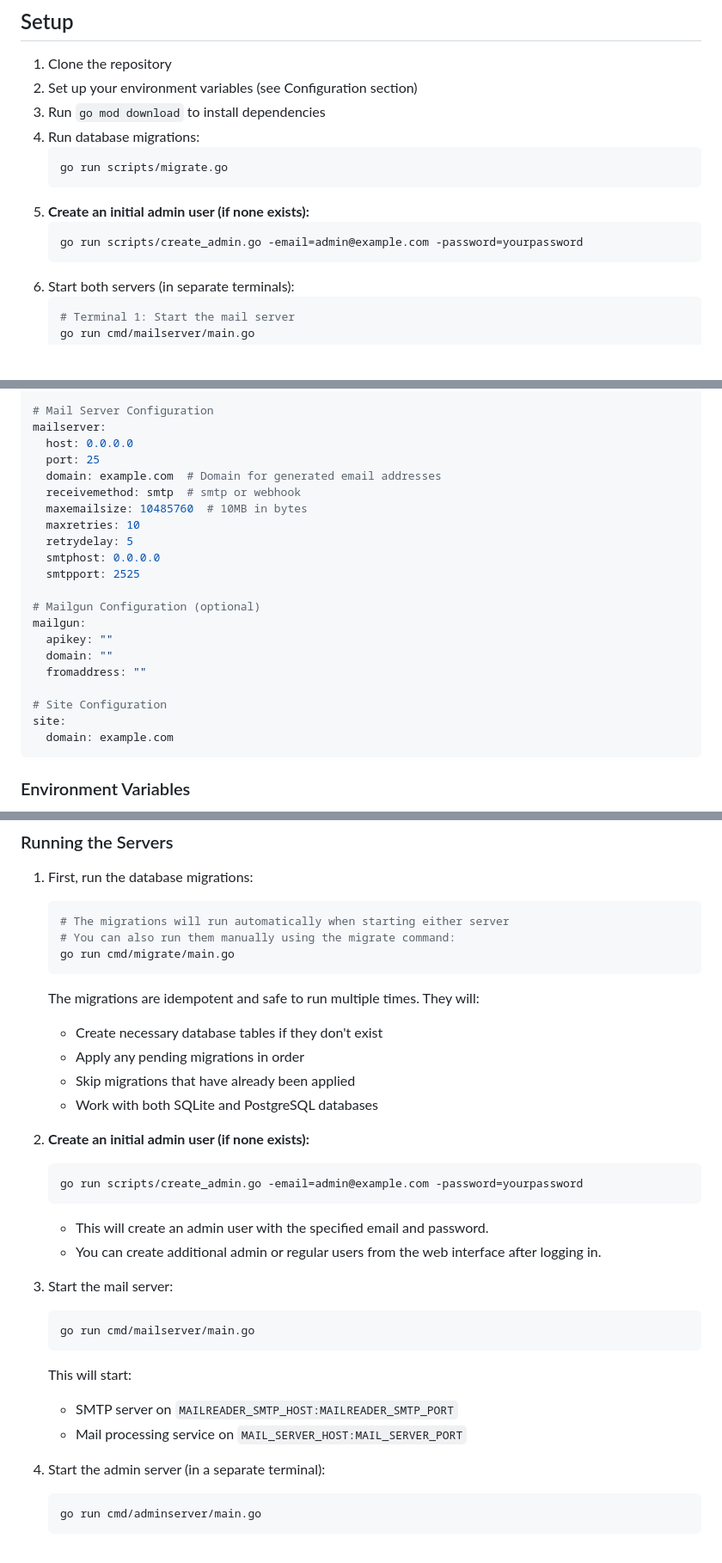
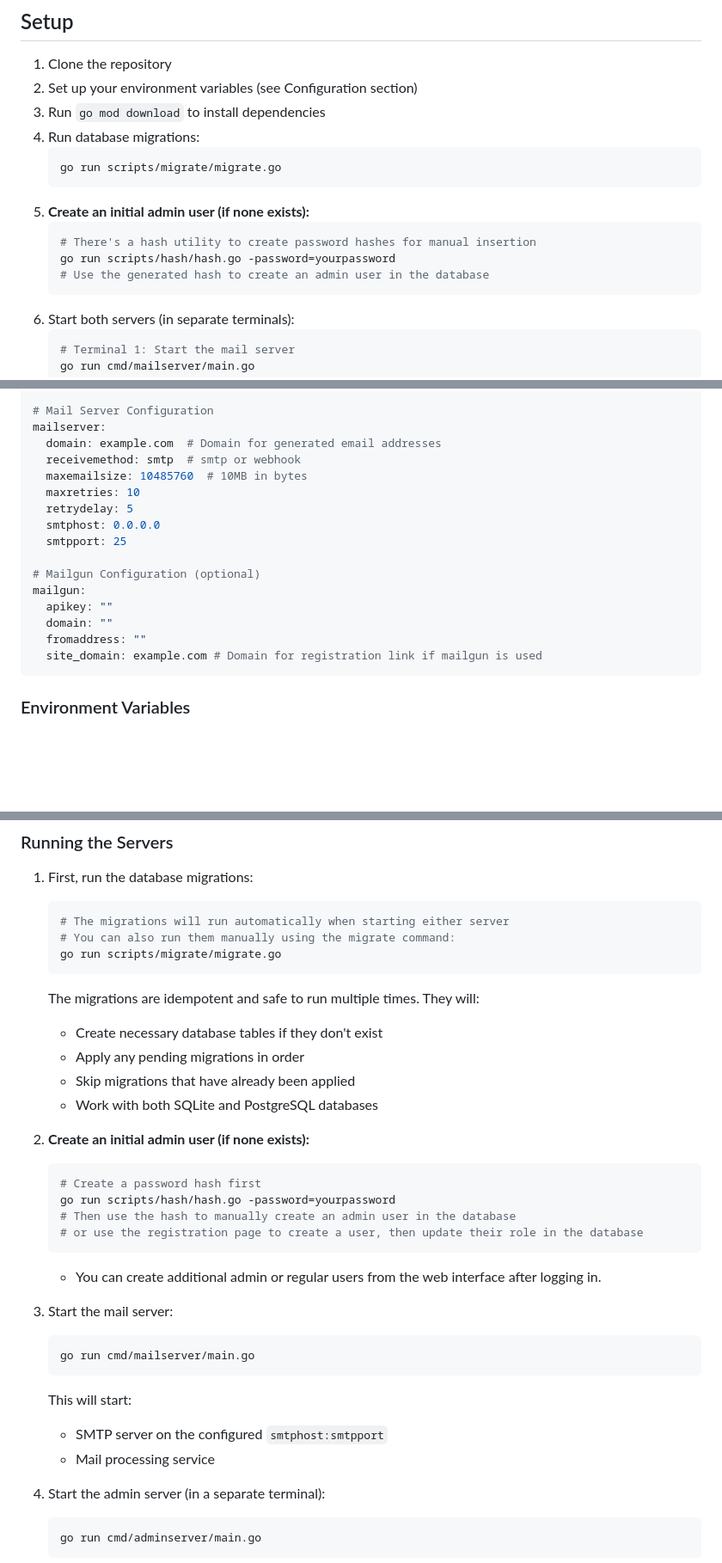
Before and after one commit to looprock/email-to-api, a Markdown page: README.md, 3 parts joined by grey strips. Shown: that part at 86% size. Drawn GitHub-style; blank space fills up the shorter version.

````diff
--- a/README.md
+++ b/README.md
@@ -26,11 +26,13 @@ A Go-based server application that receives incoming emails, processes them to e
 3. Run `go mod download` to install dependencies
 4. Run database migrations:
    ```bash
-   go run scripts/migrate.go
+   go run scripts/migrate/migrate.go
    ```
 5. **Create an initial admin user (if none exists):**
    ```bash
-   go run scripts/create_admin.go -email=admin@example.com -password=yourpassword
+   # There's a hash utility to create password hashes for manual insertion
+   go run scripts/hash/hash.go -password=yourpassword
+   # Use the generated hash to create an admin user in the database
    ```
 6. Start both servers (in separate terminals):
    ```bash
@@ -83,25 +85,20 @@ adminserver:
 
 # Mail Server Configuration
 mailserver:
-  host: 0.0.0.0
-  port: 25
   domain: example.com  # Domain for generated email addresses
   receivemethod: smtp  # smtp or webhook
   maxemailsize: 10485760  # 10MB in bytes
   maxretries: 10
   retrydelay: 5
   smtphost: 0.0.0.0
-  smtpport: 2525
+  smtpport: 25
 
 # Mailgun Configuration (optional)
 mailgun:
   apikey: ""
   domain: ""
   fromaddress: ""
-
-# Site Configuration
-site:
-  domain: example.com
+  site_domain: example.com # Domain for registration link if mailgun is used
 ```
 
 ### Environment Variables
@@ -167,7 +164,7 @@ These legacy variables will be mapped to their new counterparts automatically, b
    ```bash
    # The migrations will run automatically when starting either server
    # You can also run them manually using the migrate command:
-   go run cmd/migrate/main.go
+   go run scripts/migrate/migrate.go
    ```
 
    The migrations are idempotent and safe to run multiple times. They will:
@@ -178,9 +175,11 @@ These legacy variables will be mapped to their new counterparts automatically, b
 
 2. **Create an initial admin user (if none exists):**
    ```bash
-   go run scripts/create_admin.go -email=admin@example.com -password=yourpassword
+   # Create a password hash first
+   go run scripts/hash/hash.go -password=yourpassword
+   # Then use the hash to manually create an admin user in the database
+   # or use the registration page to create a user, then update their role in the database
    ```
-   - This will create an admin user with the specified email and password.
    - You can create additional admin or regular users from the web interface after logging in.
 
 3. Start the mail server:
@@ -188,8 +187,8 @@ These legacy variables will be mapped to their new counterparts automatically, b
    go run cmd/mailserver/main.go
    ```
    This will start:
-   - SMTP server on `MAILREADER_SMTP_HOST:MAILREADER_SMTP_PORT`
-   - Mail processing service on `MAIL_SERVER_HOST:MAIL_SERVER_PORT`
+   - SMTP server on the configured `smtphost:smtpport`
+   - Mail processing service
 
 4. Start the admin server (in a separate terminal):
    ```bash
````
Also changed, not shown: other parts of README.md (+5 -2 lines).
